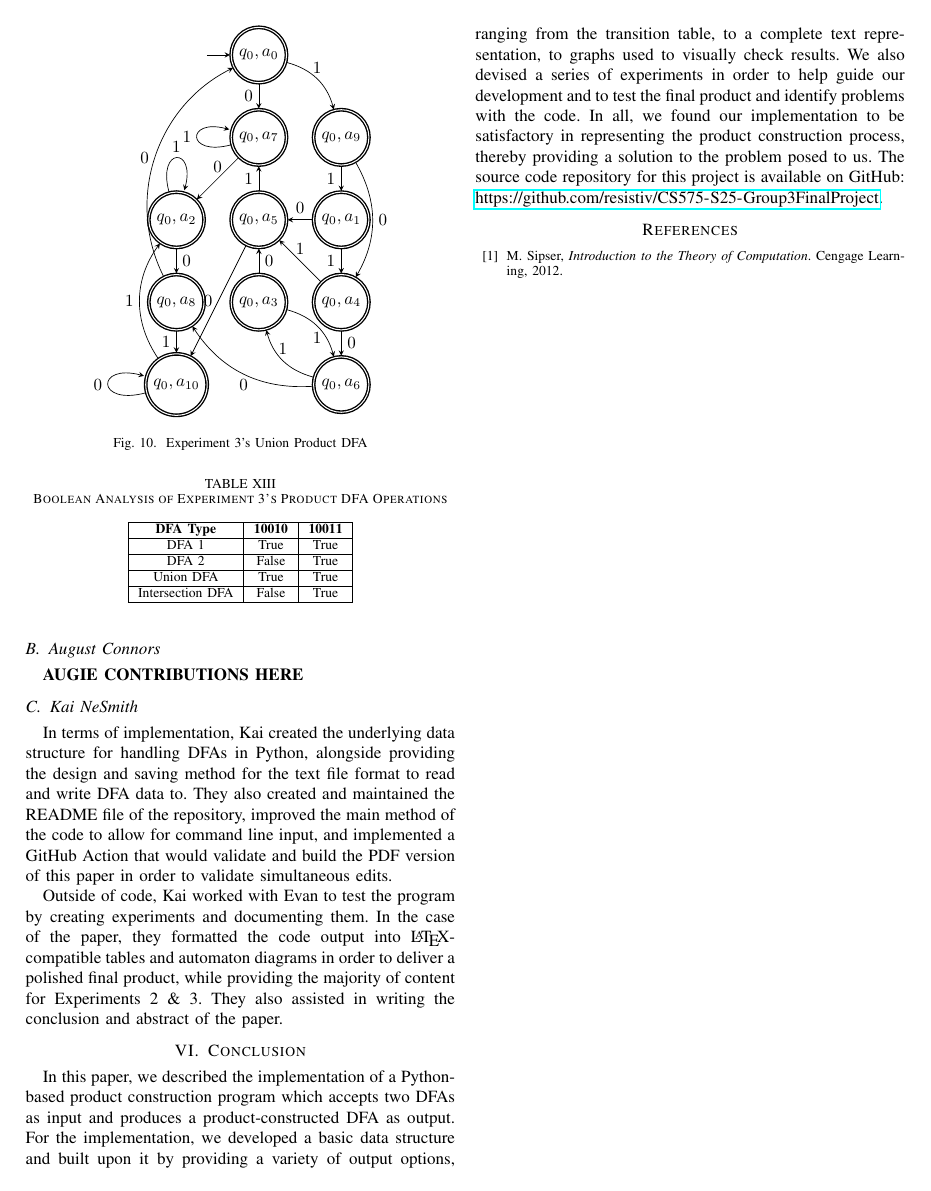
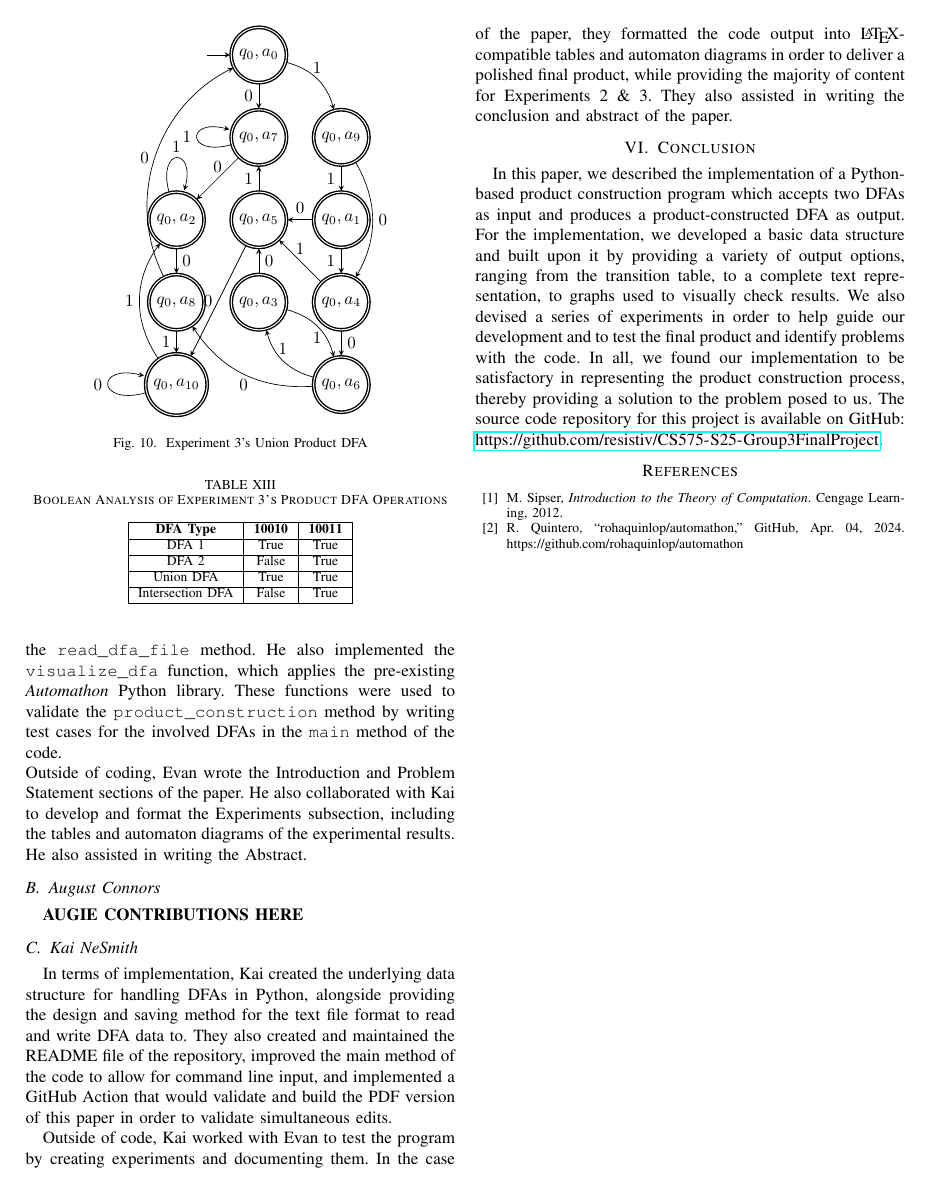
Before and after one commit to resistiv/CS575-S25-Group3FinalProject, a LaTeX paper (paper/Childers, Connors, NeSmith - CS 575 Final Paper - Product Construction.tex): page 5 of 5. Compiled offline with pdfLaTeX; a missing font is replaced by an installed copy or a similar font; a LaTeX package or settings file that is missing is left out.

Commit message:
Evan implemenation section

```diff
--- a/paper/Childers, Connors, NeSmith - CS 575 Final Paper - Product Construction.tex
+++ b/paper/Childers, Connors, NeSmith - CS 575 Final Paper - Product Construction.tex
@@ -595,7 +595,8 @@ Intersection DFA & False & True \\ \hline
 
 \section{Contributions}
 \subsection{Evan Childers}
-\textbf{EVAN CONTRIBUTIONS HERE}
+For implementation, Evan created the \texttt{accepts\_string} and \texttt{print\_transition\_table} functions, and provided minor fixes to the data cleaning process in the \texttt{read\_dfa\_file} method. He also implemented the \texttt{visualize\_dfa} function, which applies the pre-existing \textit{Automathon} Python library. These functions were used to validate the \texttt{product\_construction} method by writing test cases for the involved DFAs in the \texttt{main} method of the code.\\
+Outside of coding, Evan wrote the Introduction and Problem Statement sections of the paper. He also collaborated with Kai to develop and format the Experiments subsection, including the tables and automaton diagrams of the experimental results. He also assisted in writing the Abstract.
 \subsection{August Connors}
 \textbf{AUGIE CONTRIBUTIONS HERE}
 \subsection{Kai NeSmith}
@@ -609,6 +610,7 @@ In this paper, we described the implementation of a Python-based product constru
 % Not sure if we'll need a bibliography, so leaving the template here in case.
 \begin{thebibliography}{00}
 \bibitem{b1} M. Sipser, \textit{Introduction to the Theory of Computation}. Cengage Learning, 2012.
+\bibitem{b2} R. Quintero, “rohaquinlop/automathon,” GitHub, Apr. 04, 2024. https://github.com/rohaquinlop/automathon
 \end{thebibliography}
 
 \end{document}
```
